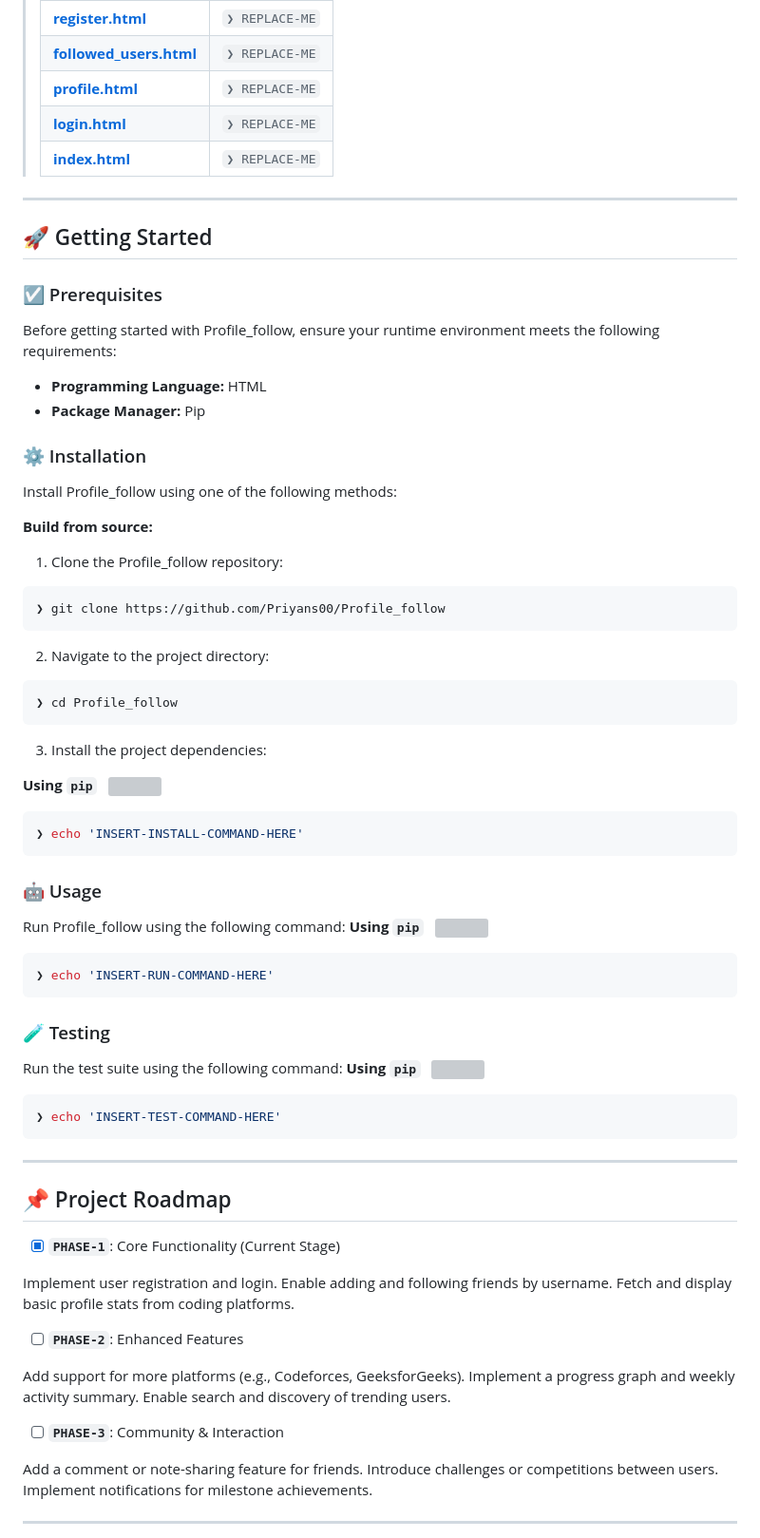
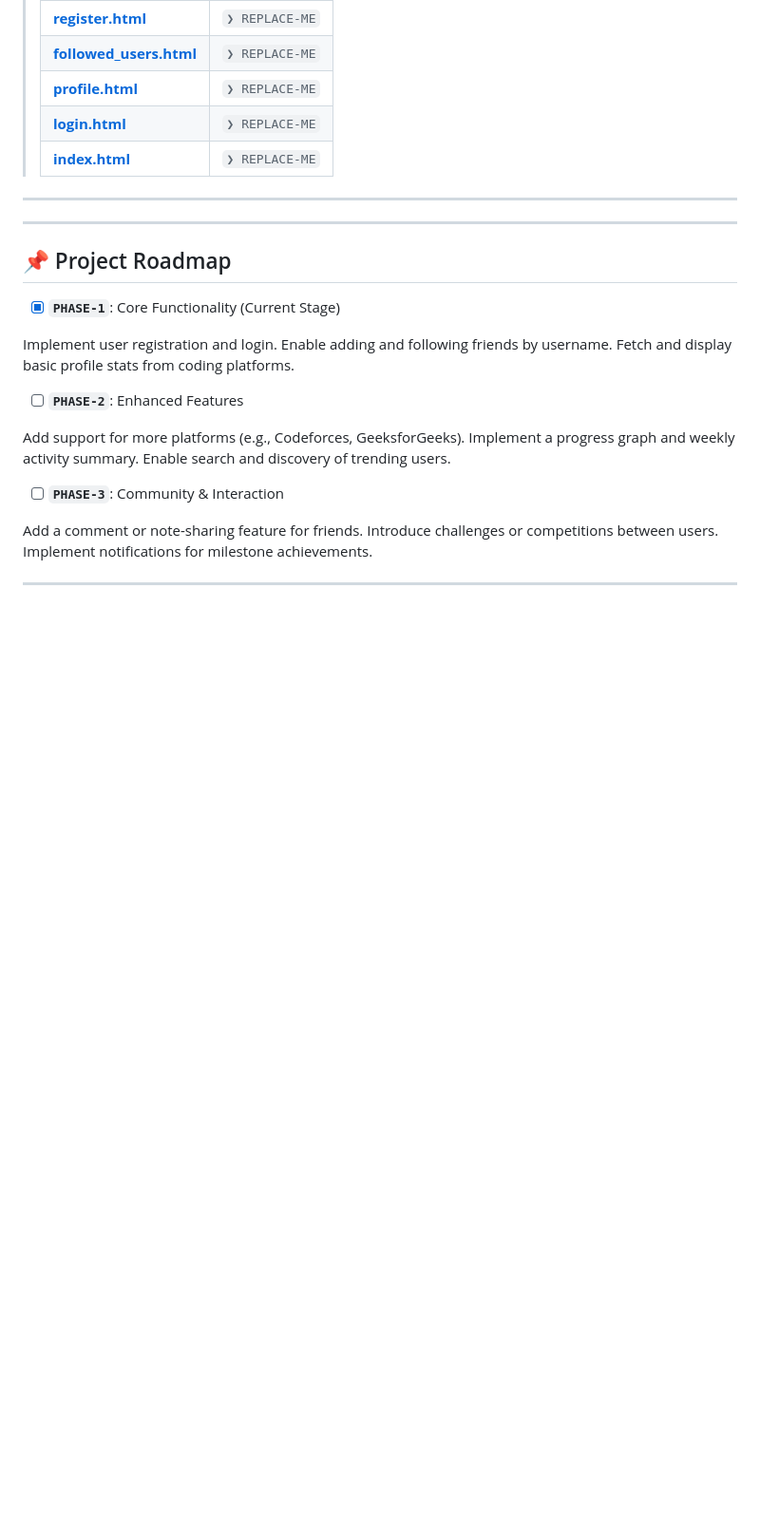
Before and after one commit to Priyans00/Profile_follow, a Markdown page: README.md, the part around the change printed below. Shown: that part at 95% size. Rendered like a GitHub page; folded sections open; blank space fills up the shorter version; grey boxes are pictures that could not be loaded.

````diff
--- a/README.md
+++ b/README.md
@@ -119,60 +114,7 @@ User-Friendly Interface: Simple and intuitive design for seamless navigation.</c
 </details>
 
 ---
-## 🚀 Getting Started
 
-### ☑️ Prerequisites
-
-Before getting started with Profile_follow, ensure your runtime environment meets the following requirements:
-
-- **Programming Language:** HTML
-- **Package Manager:** Pip
-
-
-### ⚙️ Installation
-
-Install Profile_follow using one of the following methods:
-
-**Build from source:**
-
-1. Clone the Profile_follow repository:
-```sh
-❯ git clone https://github.com/Priyans00/Profile_follow
-```
-
-2. Navigate to the project directory:
-```sh
-❯ cd Profile_follow
-```
-
-3. Install the project dependencies:
-
-
-**Using `pip`** &nbsp; [<img align="center" src="" />]()
-
-```sh
-❯ echo 'INSERT-INSTALL-COMMAND-HERE'
-```
-
-
-
-
-### 🤖 Usage
-Run Profile_follow using the following command:
-**Using `pip`** &nbsp; [<img align="center" src="" />]()
-
-```sh
-❯ echo 'INSERT-RUN-COMMAND-HERE'
-```
-
-
-### 🧪 Testing
-Run the test suite using the following command:
-**Using `pip`** &nbsp; [<img align="center" src="" />]()
-
-```sh
-❯ echo 'INSERT-TEST-COMMAND-HERE'
-```
 
 
 ---
````
Also changed, not shown: other parts of README.md (+0 -5 lines).
